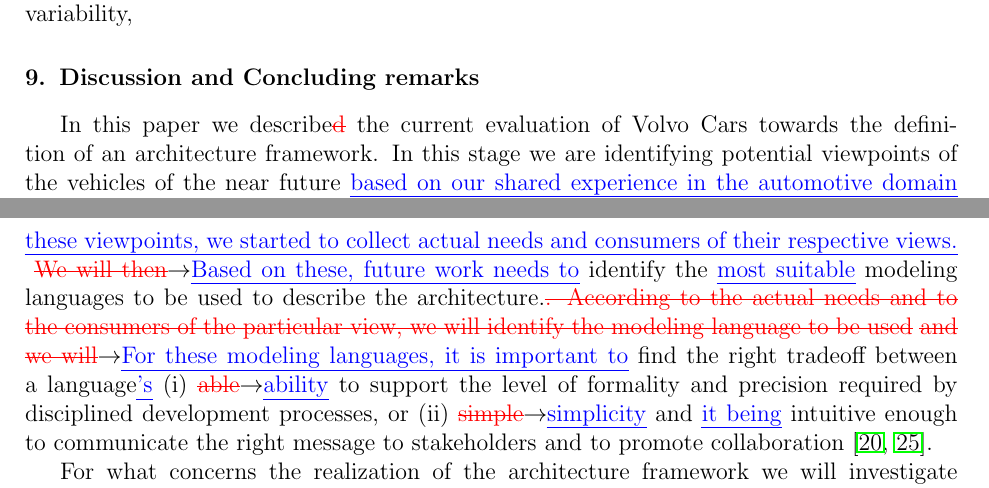
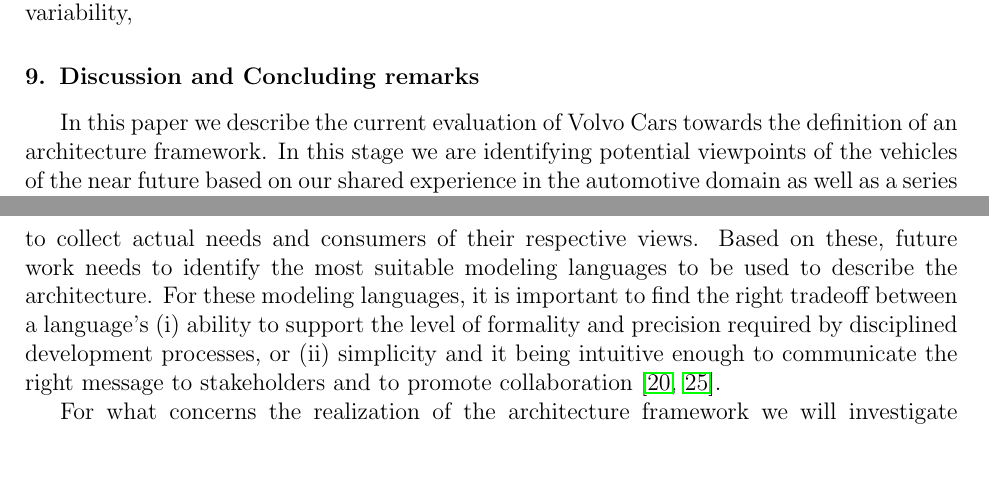
Before and after one commit to PatrizioPelliccione/WasaJournal, a LaTeX paper (main.tex, which reads discussion.tex): two parts of pages 30 and 31 of 34, joined at a grey line, cut so that both start at the same text, the shorter picture padded with empty space. Compiled offline with pdfLaTeX.

Commit message:
some polishing

```diff
--- a/discussion.tex
+++ b/discussion.tex
@@ -1,14 +1,14 @@
 % !TEX root = main.tex
 \section{Discussion and Concluding remarks}\label{sec:conclusion}
 
-In this paper we describe\del{d} the current evaluation of Volvo Cars towards the definition of an architecture framework.
-In this stage we are identifying potential viewpoints of the vehicles of the near future \ins{based on our shared experience in the automotive domain as well as a series of workshops for identification and validation for important concepts with a wide range of domain experts}.
-\ins{Specifically, we present challenging scenarios about future demands related to architecture and proposed three new viewpoints (Continuous Integration and Deployment, Ecosystem and Transparency, System of System).
-For each of these viewpoints, we started to collect actual needs and consumers of their respective views. }
-\chg{We will then}{Based on these, future work needs to} identify the \ins{most suitable} modeling languages to be used to describe the architecture.\del{. According to the actual needs and to the consumers of the particular view, we will identify the modeling language to be used}
-\chg{and we will}{For these modeling languages, it is important to} find the right tradeoff between a language\ins{'s}
-(i) \chg{able}{ability} to support the level of formality and precision required by disciplined development processes, or
-(ii) \chg{simple}{simplicity} and \ins{it being} intuitive enough to communicate the right message to stakeholders and to promote collaboration~\cite{whatindustrywants,IEEESoftwarePatrizio}.
+In this paper we describe the current evaluation of Volvo Cars towards the definition of an architecture framework.
+In this stage we are identifying potential viewpoints of the vehicles of the near future based on our shared experience in the automotive domain as well as a series of workshops for identification and validation for important concepts with a wide range of domain experts.
+Specifically, we present challenging scenarios about future demands related to architecture and proposed three new viewpoints (Continuous Integration and Deployment, Ecosystem and Transparency, System of System).
+For each of these viewpoints, we started to collect actual needs and consumers of their respective views.
+Based on these, future work needs to identify the most suitable modeling languages to be used to describe the architecture.
+For these modeling languages, it is important to find the right tradeoff between a language's
+(i) ability to support the level of formality and precision required by disciplined development processes, or
+(ii) simplicity and it being intuitive enough to communicate the right message to stakeholders and to promote collaboration~\cite{whatindustrywants,IEEESoftwarePatrizio}.
 
 For what concerns the realization of the architecture framework we will investigate MEGAF~\cite{MEGAF2010,MEGAF2012},
 %
```
